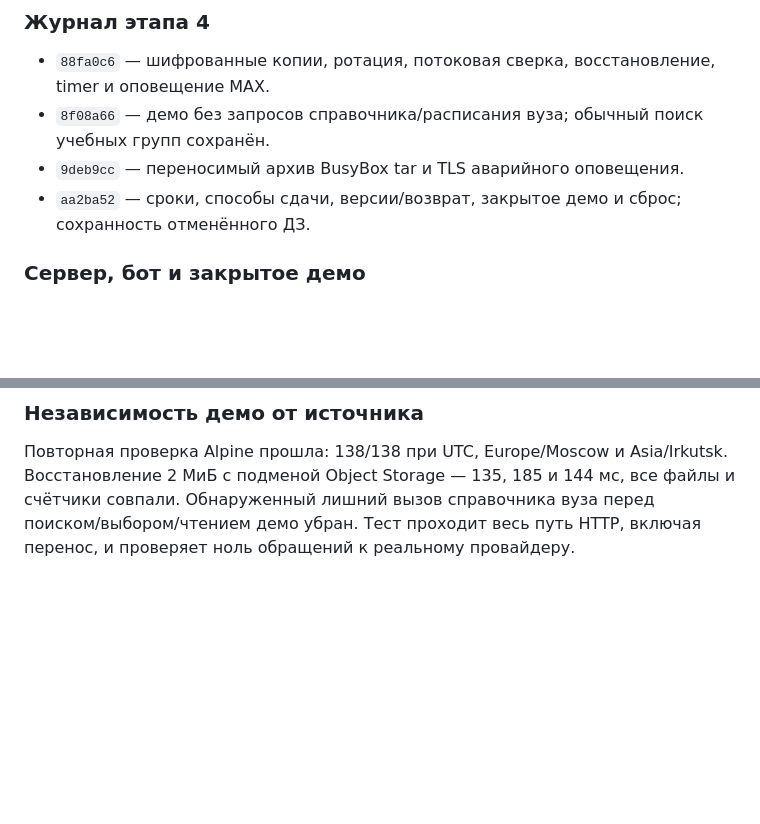
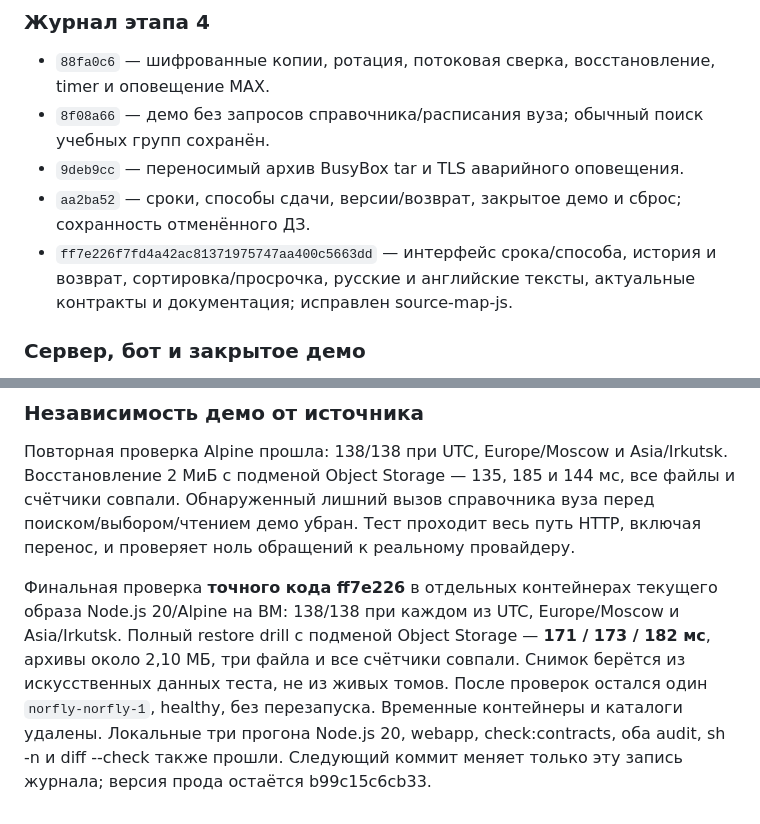
Before and after one commit to nemo-MV33/hackathon-maxik, a Markdown page: FINAL-UPDATE.md, 2 parts joined by grey strips. Rendered like a GitHub page; blank space fills up the shorter version.

Commit message:
Записать финальные хеши и проверки этапа 4 в Alpine

```diff
--- a/FINAL-UPDATE.md
+++ b/FINAL-UPDATE.md
@@ -420,6 +420,7 @@
 - `8f08a66` — демо без запросов справочника/расписания вуза; обычный поиск учебных групп сохранён.
 - `9deb9cc` — переносимый архив BusyBox tar и TLS аварийного оповещения.
 - `aa2ba52` — сроки, способы сдачи, версии/возврат, закрытое демо и сброс; сохранность отменённого ДЗ.
+- `ff7e226f7fd4a42ac81371975747aa400c5663dd` — интерфейс срока/способа, история и возврат, сортировка/просрочка, русские и английские тексты, актуальные контракты и документация; исправлен source-map-js.
 
 
 ### Сервер, бот и закрытое демо
@@ -482,3 +483,5 @@
 ### Независимость демо от источника
 
 Повторная проверка Alpine прошла: 138/138 при UTC, Europe/Moscow и Asia/Irkutsk. Восстановление 2 МиБ с подменой Object Storage — 135, 185 и 144 мс, все файлы и счётчики совпали. Обнаруженный лишний вызов справочника вуза перед поиском/выбором/чтением демо убран. Тест проходит весь путь HTTP, включая перенос, и проверяет ноль обращений к реальному провайдеру.
+
+Финальная проверка **точного кода ff7e226** в отдельных контейнерах текущего образа Node.js 20/Alpine на ВМ: 138/138 при каждом из UTC, Europe/Moscow и Asia/Irkutsk. Полный restore drill с подменой Object Storage — **171 / 173 / 182 мс**, архивы около 2,10 МБ, три файла и все счётчики совпали. Снимок берётся из искусственных данных теста, не из живых томов. После проверок остался один `norfly-norfly-1`, healthy, без перезапуска. Временные контейнеры и каталоги удалены. Локальные три прогона Node.js 20, webapp, check:contracts, оба audit, sh -n и diff --check также прошли. Следующий коммит меняет только эту запись журнала; версия прода остаётся b99c15c6cb33.
```
